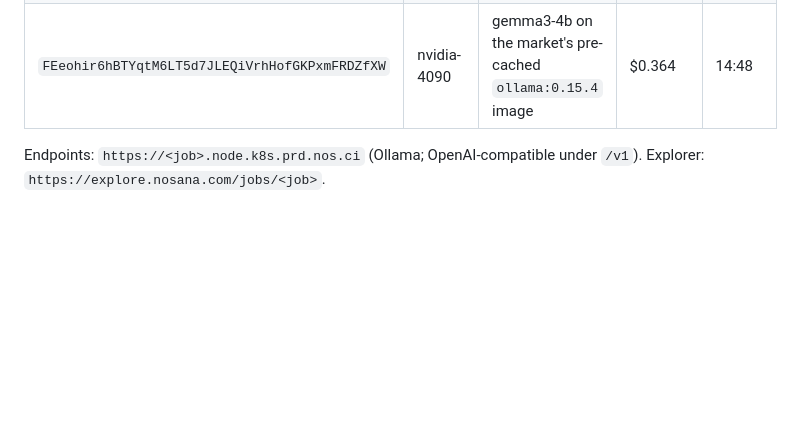
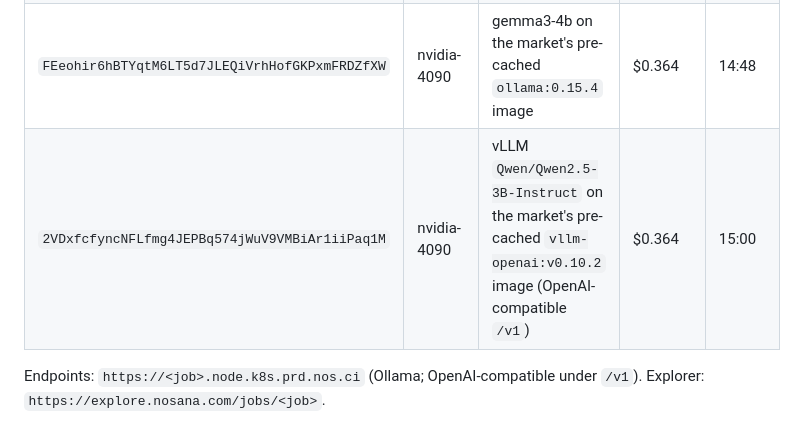
Before and after one commit to pineapplesour/skill-clinic, a Markdown page: README.md, the part around the change. GitHub-like rendering; blank space fills up the shorter version.

Commit message:
README: fourth Nosana job (vLLM on pre-cached image)

```diff
--- a/README.md
+++ b/README.md
@@ -211,6 +211,7 @@ account's job history so a judge can verify them):
 | `61ZrXT3m5zhaHxtBFef6pwrvYEJqcH9KVgXJUQ9eiLfG` | nvidia-3090 | qwen3-5-9b (Ollama `qwen3.5:9b`) | $0.175 | 14:29 |
 | `CEfGCgWN5ncbCfrLCUBqQNMPnVBPoEN5tH6wwMDXdDrS` | nvidia-4090 | gemma3-4b (Ollama `gemma3:4b-it-qat`) | $0.364 | 14:29 |
 | `FEeohir6hBTYqtM6LT5d7JLEQiVrhHofGKPxmFRDZfXW` | nvidia-4090 | gemma3-4b on the market's pre-cached `ollama:0.15.4` image | $0.364 | 14:48 |
+| `2VDxfcfyncNFLfmg4JEPBq574jWuV9VMBiAr1iiPaq1M` | nvidia-4090 | vLLM `Qwen/Qwen2.5-3B-Instruct` on the market's pre-cached `vllm-openai:v0.10.2` image (OpenAI-compatible `/v1`) | $0.364 | 15:00 |
 
 Endpoints: `https://<job>.node.k8s.prd.nos.ci` (Ollama; OpenAI-compatible under `/v1`). Explorer: `https://explore.nosana.com/jobs/<job>`.
 
```
